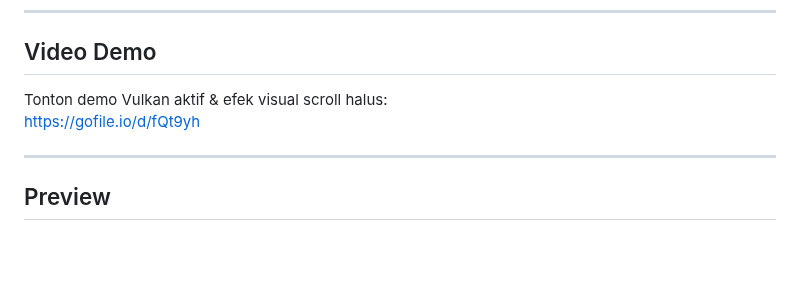
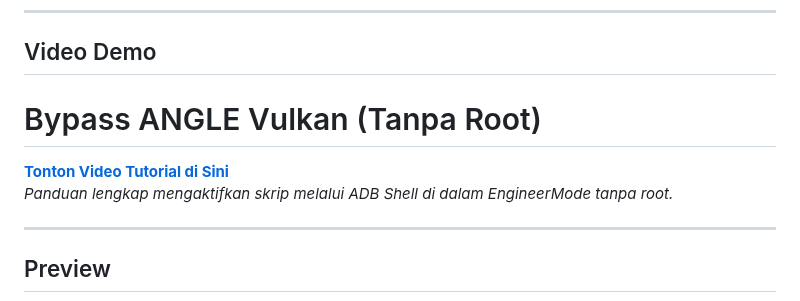
Before and after one commit to Rhaditbhule92/Bypass-ANGLE-Vulkan, a Markdown page: README_ID.md, the part around the change. Rendered like a GitHub page; blank space fills up the shorter version.

```diff
--- a/README_ID.md
+++ b/README_ID.md
@@ -182,8 +182,10 @@ Kemungkinan besar ini hasil efek kombinasi `setprop` yang membuka lapisan I/O +
 
 ## Video Demo
 
-Tonton demo Vulkan aktif & efek visual scroll halus:
-[https://gofile.io/d/fQt9yh](https://gofile.io/d/fQt9yh)
+# Bypass ANGLE Vulkan (Tanpa Root)
+
+**[Tonton Video Tutorial di Sini](https://youtu.be/_MLwruUpo30?si=q0bYUX3qDwoYLsuj)**
+_Panduan lengkap mengaktifkan skrip melalui ADB Shell di dalam EngineerMode tanpa root._
 
 ---
 
```
Also changed, not shown: README.md (+4 -2 lines).
